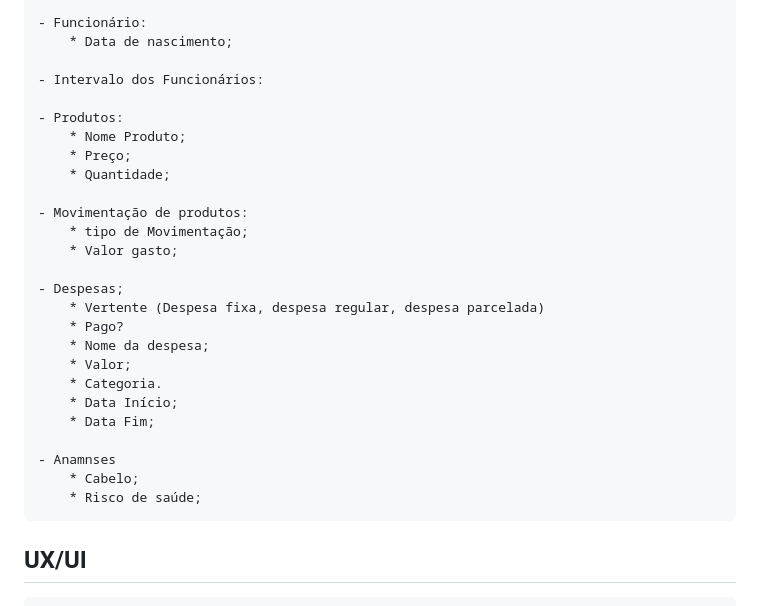
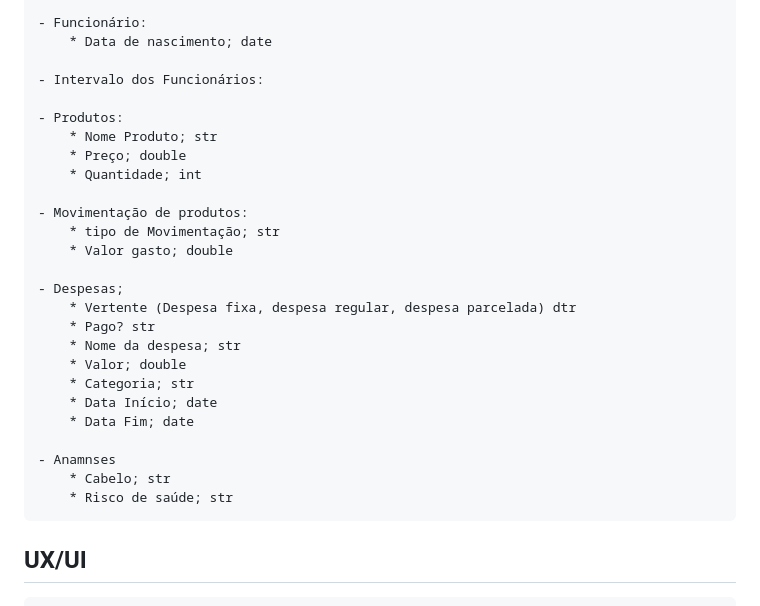
Before and after one commit to UlfGunnar/Projeto-Senai-3-4, a Markdown page: DOC/Rascunho.md, the part around the change. GitHub-like rendering.

Commit message:
Diagrama de classe atualizado 2.0

```diff
--- a/DOC/Rascunho.md
+++ b/DOC/Rascunho.md
@@ -110,31 +110,31 @@
         * Saldo; double
 
     - Funcionário:
-        * Data de nascimento;
+        * Data de nascimento; date
 
     - Intervalo dos Funcionários:
 
     - Produtos:
-        * Nome Produto;
-        * Preço;
-        * Quantidade;
+        * Nome Produto; str
+        * Preço; double
+        * Quantidade; int
 
     - Movimentação de produtos:
-        * tipo de Movimentação;
-        * Valor gasto;
+        * tipo de Movimentação; str
+        * Valor gasto; double
 
     - Despesas;
-        * Vertente (Despesa fixa, despesa regular, despesa parcelada)
-        * Pago?
-        * Nome da despesa;
-        * Valor;
-        * Categoria.
-        * Data Início;
-        * Data Fim;
+        * Vertente (Despesa fixa, despesa regular, despesa parcelada) dtr
+        * Pago? str
+        * Nome da despesa; str
+        * Valor; double
+        * Categoria; str
+        * Data Início; date
+        * Data Fim; date
 
     - Anamnses
-        * Cabelo;
-        * Risco de saúde;
+        * Cabelo; str
+        * Risco de saúde; str
 
 ## UX/UI
     - Cada serviço deve ter uma cor diferente (customizavel)
```
